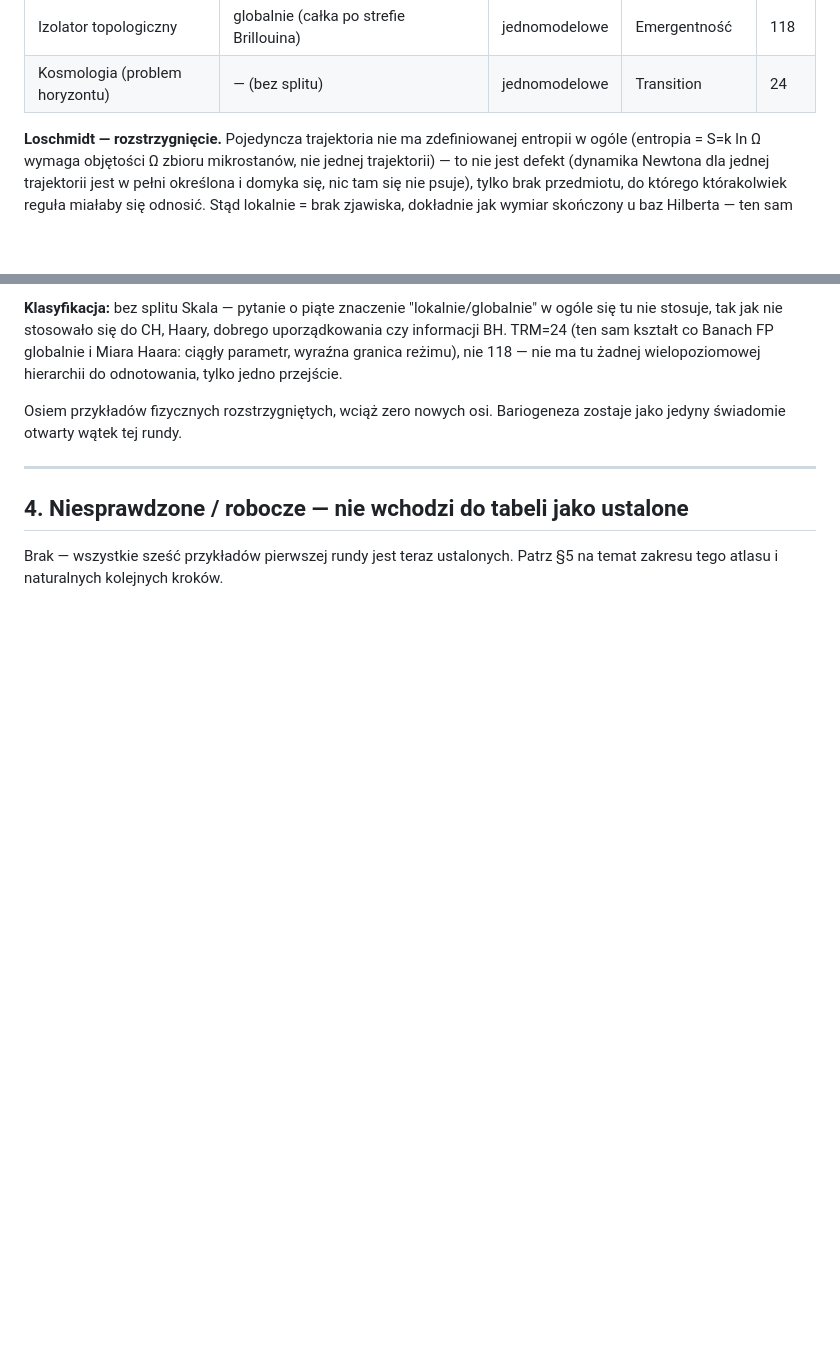
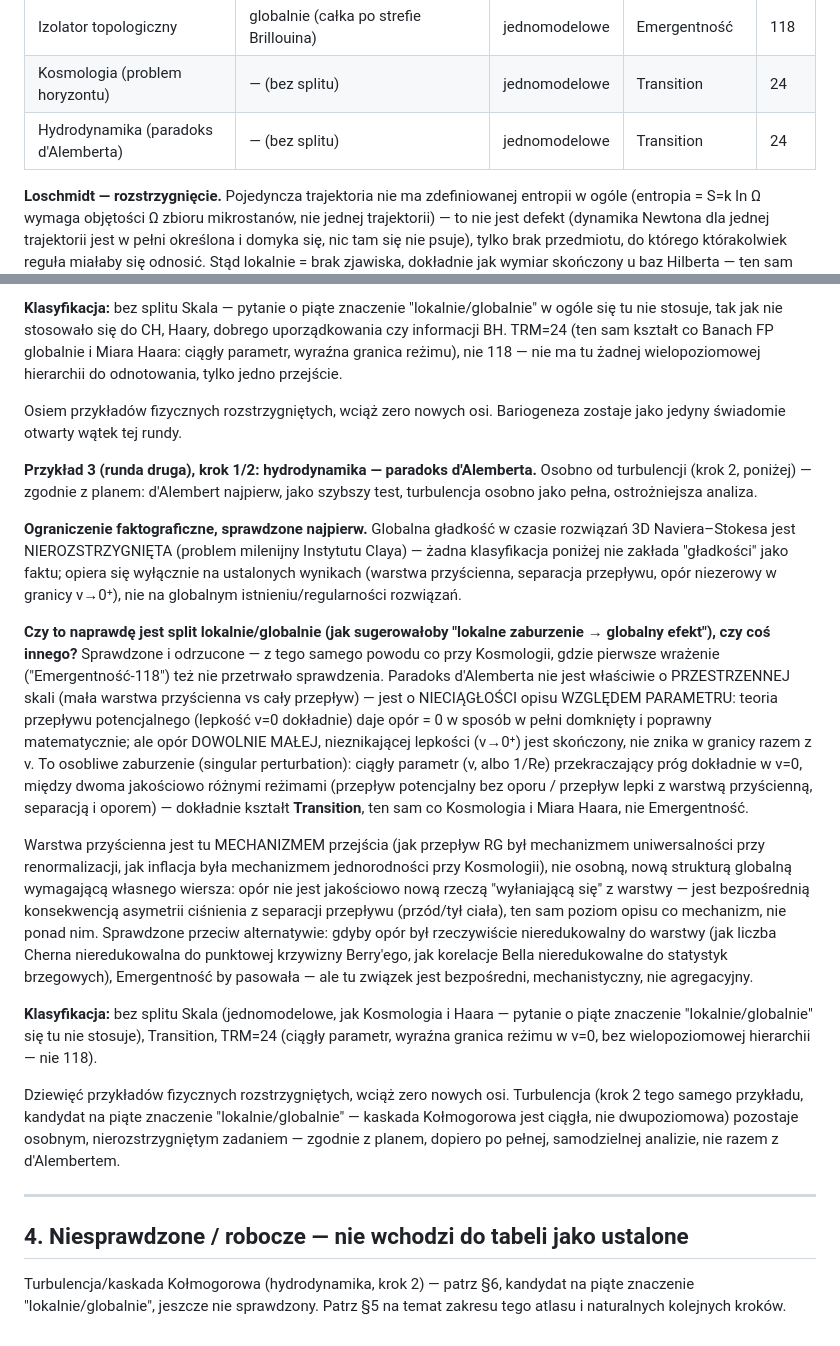
Before and after one commit to jbackk-lang/GIA-TIMDR, a Markdown page: docs/theory/Atlas_Paradoksow_Fizycznych.md, 2 parts joined by grey strips. GitHub-like rendering; blank space fills up the shorter version.

```diff
--- a/docs/theory/Atlas_Paradoksow_Fizycznych.md
+++ b/docs/theory/Atlas_Paradoksow_Fizycznych.md
@@ -124,6 +124,7 @@ dwie konkurencyjne teorie fizyczne.
 | Izolator topologiczny | lokalnie (cechowanie w punkcie k) | jednomodelowe | Defekt | 2 |
 | Izolator topologiczny | globalnie (całka po strefie Brillouina) | jednomodelowe | Emergentność | 118 |
 | Kosmologia (problem horyzontu) | — (bez splitu) | jednomodelowe | Transition | 24 |
+| Hydrodynamika (paradoks d'Alemberta) | — (bez splitu) | jednomodelowe | Transition | 24 |
 
 **Loschmidt — rozstrzygnięcie.** Pojedyncza trajektoria nie ma zdefiniowanej
 entropii w ogóle (entropia = S=k ln Ω wymaga objętości Ω zbioru mikrostanów,
@@ -351,9 +352,60 @@ odnotowania, tylko jedno przejście.
 Osiem przykładów fizycznych rozstrzygniętych, wciąż zero nowych osi.
 Bariogeneza zostaje jako jedyny świadomie otwarty wątek tej rundy.
 
+**Przykład 3 (runda druga), krok 1/2: hydrodynamika — paradoks
+d'Alemberta.** Osobno od turbulencji (krok 2, poniżej) — zgodnie z planem:
+d'Alembert najpierw, jako szybszy test, turbulencja osobno jako pełna,
+ostrożniejsza analiza.
+
+**Ograniczenie faktograficzne, sprawdzone najpierw.** Globalna gładkość w
+czasie rozwiązań 3D Naviera–Stokesa jest NIEROZSTRZYGNIĘTA (problem
+milenijny Instytutu Claya) — żadna klasyfikacja poniżej nie zakłada
+"gładkości" jako faktu; opiera się wyłącznie na ustalonych wynikach
+(warstwa przyścienna, separacja przepływu, opór niezerowy w granicy
+ν→0⁺), nie na globalnym istnieniu/regularności rozwiązań.
+
+**Czy to naprawdę jest split lokalnie/globalnie (jak sugerowałoby "lokalne
+zaburzenie → globalny efekt"), czy coś innego?** Sprawdzone i odrzucone —
+z tego samego powodu co przy Kosmologii, gdzie pierwsze wrażenie
+("Emergentność-118") też nie przetrwało sprawdzenia. Paradoks d'Alemberta
+nie jest właściwie o PRZESTRZENNEJ skali (mała warstwa przyścienna vs cały
+przepływ) — jest o NIECIĄGŁOŚCI opisu WZGLĘDEM PARAMETRU: teoria przepływu
+potencjalnego (lepkość ν=0 dokładnie) daje opór = 0 w sposób w pełni
+domknięty i poprawny matematycznie; ale opór DOWOLNIE MAŁEJ, nieznikającej
+lepkości (ν→0⁺) jest skończony, nie znika w granicy razem z ν. To
+osobliwe zaburzenie (singular perturbation): ciągły parametr (ν, albo
+1/Re) przekraczający próg dokładnie w ν=0, między dwoma jakościowo różnymi
+reżimami (przepływ potencjalny bez oporu / przepływ lepki z warstwą
+przyścienną, separacją i oporem) — dokładnie kształt **Transition**, ten
+sam co Kosmologia i Miara Haara, nie Emergentność.
+
+Warstwa przyścienna jest tu MECHANIZMEM przejścia (jak przepływ RG był
+mechanizmem uniwersalności przy renormalizacji, jak inflacja była
+mechanizmem jednorodności przy Kosmologii), nie osobną, nową strukturą
+globalną wymagającą własnego wiersza: opór nie jest jakościowo nową
+rzeczą "wyłaniającą się" z warstwy — jest bezpośrednią konsekwencją
+asymetrii ciśnienia z separacji przepływu (przód/tył ciała), ten sam
+poziom opisu co mechanizm, nie ponad nim. Sprawdzone przeciw alternatywie:
+gdyby opór był rzeczywiście nieredukowalny do warstwy (jak liczba Cherna
+nieredukowalna do punktowej krzywizny Berry'ego, jak korelacje Bella
+nieredukowalne do statystyk brzegowych), Emergentność by pasowała — ale
+tu związek jest bezpośredni, mechanistyczny, nie agregacyjny.
+
+**Klasyfikacja:** bez splitu Skala (jednomodelowe, jak Kosmologia i Haara
+— pytanie o piąte znaczenie "lokalnie/globalnie" się tu nie stosuje),
+Transition, TRM=24 (ciągły parametr, wyraźna granica reżimu w ν=0, bez
+wielopoziomowej hierarchii — nie 118).
+
+Dziewięć przykładów fizycznych rozstrzygniętych, wciąż zero nowych osi.
+Turbulencja (krok 2 tego samego przykładu, kandydat na piąte znaczenie
+"lokalnie/globalnie" — kaskada Kołmogorowa jest ciągła, nie dwupoziomowa)
+pozostaje osobnym, nierozstrzygniętym zadaniem — zgodnie z planem, dopiero
+po pełnej, samodzielnej analizie, nie razem z d'Alembertem.
+
 ---
 
 ## 4. Niesprawdzone / robocze — nie wchodzi do tabeli jako ustalone
 
-Brak — wszystkie sześć przykładów pierwszej rundy jest teraz ustalonych.
+Turbulencja/kaskada Kołmogorowa (hydrodynamika, krok 2) — patrz §6, kandydat
+na piąte znaczenie "lokalnie/globalnie", jeszcze nie sprawdzony.
 Patrz §5 na temat zakresu tego atlasu i naturalnych kolejnych kroków.
```
